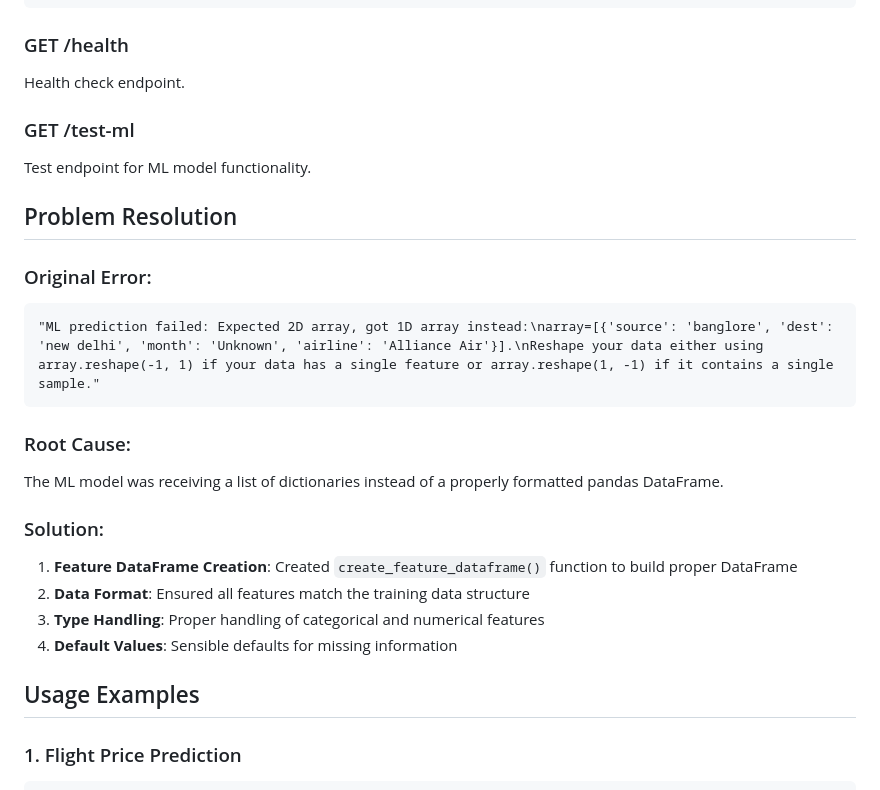
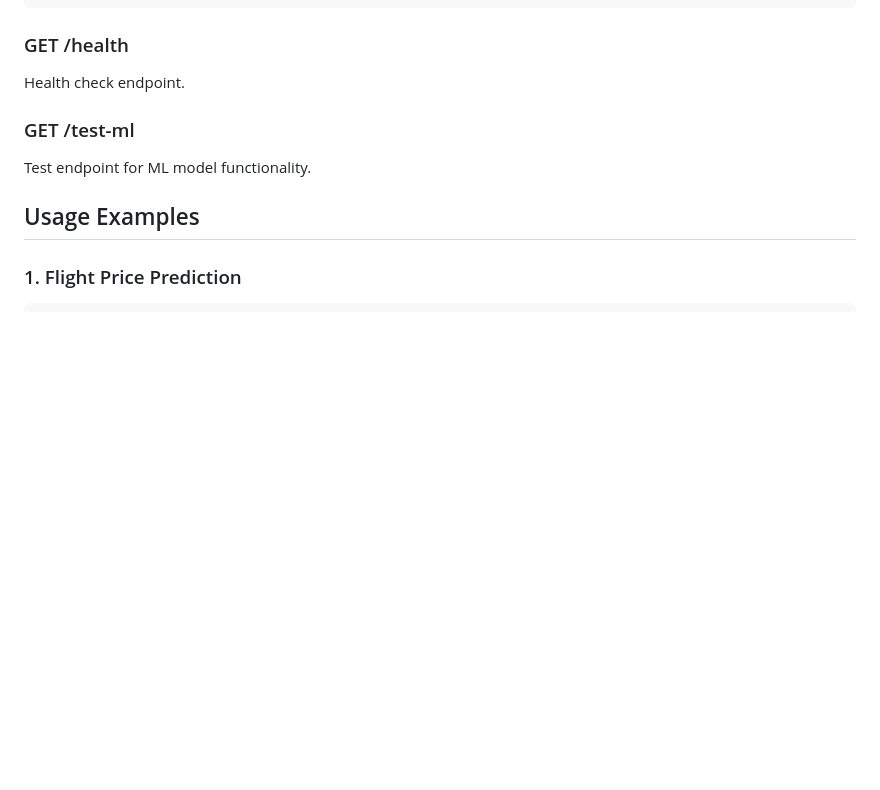
Before and after one commit to chrisdepallan/solvusragbot, a Markdown page: README.md, the part around the change. GitHub-like rendering; blank space fills up the shorter version.

````diff
--- a/README.md
+++ b/README.md
@@ -102,22 +102,6 @@ Health check endpoint.
 ### GET /test-ml
 Test endpoint for ML model functionality.
 
-## Problem Resolution
-
-### Original Error:
-```
-"ML prediction failed: Expected 2D array, got 1D array instead:\narray=[{'source': 'banglore', 'dest': 'new delhi', 'month': 'Unknown', 'airline': 'Alliance Air'}].\nReshape your data either using array.reshape(-1, 1) if your data has a single feature or array.reshape(1, -1) if it contains a single sample."
-```
-
-### Root Cause:
-The ML model was receiving a list of dictionaries instead of a properly formatted pandas DataFrame.
-
-### Solution:
-1. **Feature DataFrame Creation**: Created `create_feature_dataframe()` function to build proper DataFrame
-2. **Data Format**: Ensured all features match the training data structure
-3. **Type Handling**: Proper handling of categorical and numerical features
-4. **Default Values**: Sensible defaults for missing information
-
 ## Usage Examples
 
 ### 1. Flight Price Prediction
````
